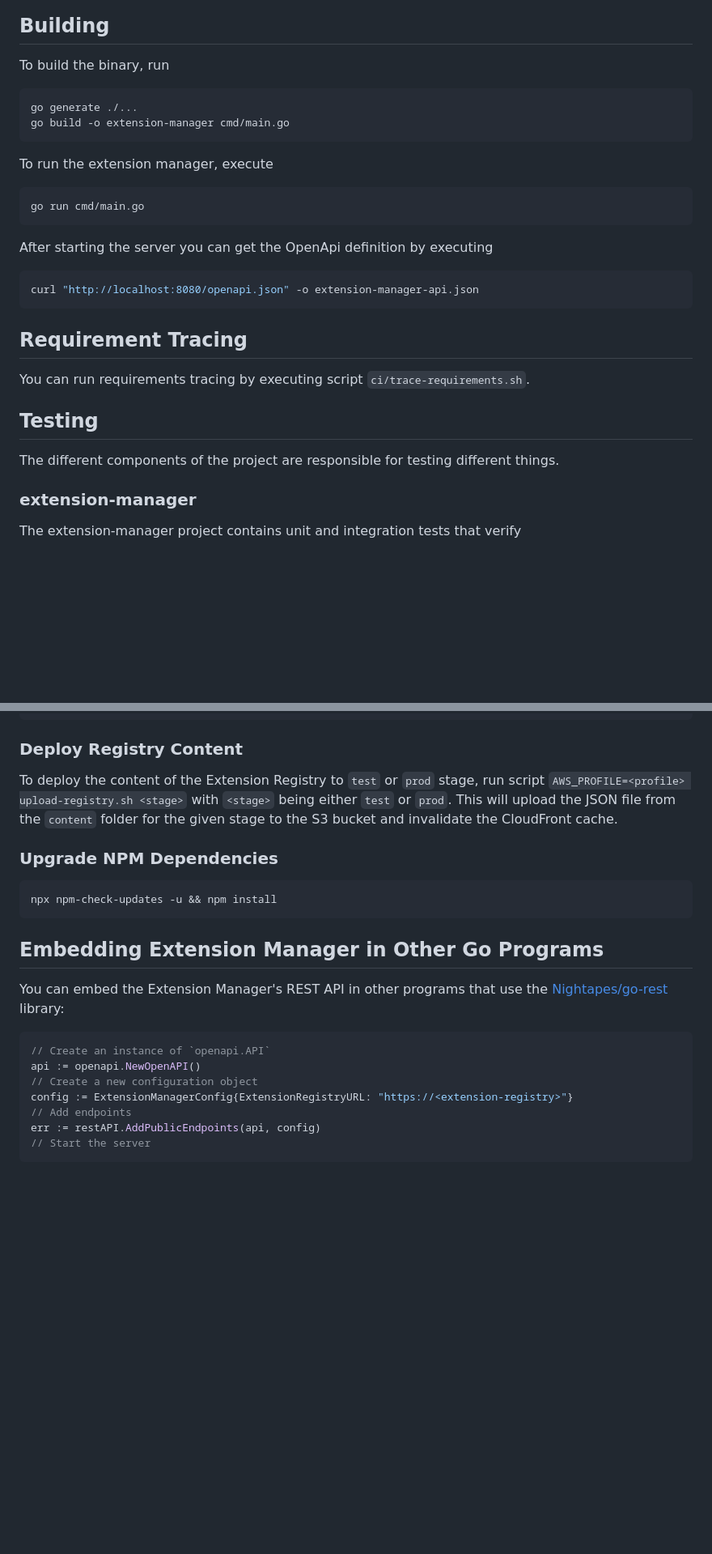
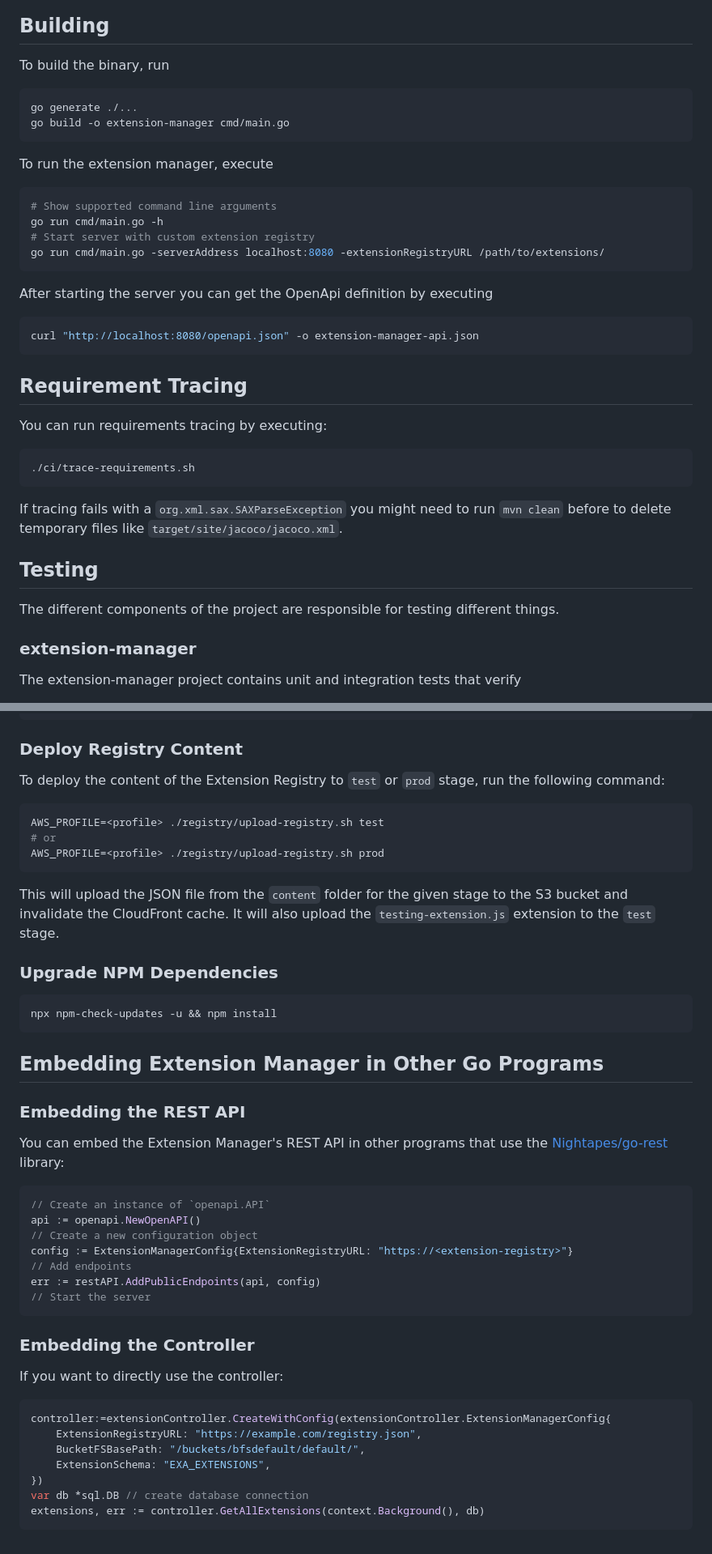
Before and after one commit to exasol/extension-manager, a Markdown page: doc/developer_guide.md, 2 parts joined by grey strips. Shown: that part at 81% size. GitHub-like rendering; blank space fills up the shorter version.

Commit message:
Update developer guide

````diff
--- a/doc/developer_guide.md
+++ b/doc/developer_guide.md
@@ -4,31 +4,39 @@
 
 To build the binary, run
 
-```shell
+```sh
 go generate ./...
 go build -o extension-manager cmd/main.go
 ```
 
 To run the extension manager, execute
 
-```shell
-go run cmd/main.go
+```sh
+# Show supported command line arguments
+go run cmd/main.go -h
+# Start server with custom extension registry
+go run cmd/main.go -serverAddress localhost:8080 -extensionRegistryURL /path/to/extensions/
 ```
 
 After starting the server you can get the OpenApi definition by executing
 
-```shell
+```sh
 curl "http://localhost:8080/openapi.json" -o extension-manager-api.json
 ```
 
 ## Requirement Tracing
 
-You can run requirements tracing by executing script `ci/trace-requirements.sh`.
+You can run requirements tracing by executing:
+
+```sh
+./ci/trace-requirements.sh
+```
+
+If tracing fails with a `org.xml.sax.SAXParseException` you might need to run `mvn clean` before to delete temporary files like `target/site/jacoco/jacoco.xml`.
 
 ## Testing
 
-The different components of the project are responsible for testing different
-things.
+The different components of the project are responsible for testing different things.
 
 ### extension-manager
 
@@ -166,7 +167,15 @@ aws cloudformation describe-stacks --stack-name ExtensionManagerRegistry --query
 
 ### Deploy Registry Content
 
-To deploy the content of the Extension Registry to `test` or `prod` stage, run script `AWS_PROFILE=<profile> upload-registry.sh <stage>` with `<stage>` being either `test` or `prod`. This will upload the JSON file from the `content` folder for the given stage to the S3 bucket and invalidate the CloudFront cache.
+To deploy the content of the Extension Registry to `test` or `prod` stage, run the following command:
+
+```sh
+AWS_PROFILE=<profile> ./registry/upload-registry.sh test
+# or
+AWS_PROFILE=<profile> ./registry/upload-registry.sh prod
+```
+
+This will upload the JSON file from the `content` folder for the given stage to the S3 bucket and invalidate the CloudFront cache. It will also upload the `testing-extension.js` extension to the `test` stage.
 
 ### Upgrade NPM Dependencies
 
@@ -175,6 +184,8 @@ npx npm-check-updates -u && npm install
 ```
 
 ## Embedding Extension Manager in Other Go Programs
+
+### Embedding the REST API
 
 You can embed the Extension Manager's REST API in other programs that use the [Nightapes/go-rest](https://github.com/Nightapes/go-rest) library:
 
@@ -187,3 +198,17 @@ config := ExtensionManagerConfig{ExtensionRegistryURL: "https://<extension-regis
 err := restAPI.AddPublicEndpoints(api, config)
 // Start the server
 ```
+
+### Embedding the Controller
+
+If you want to directly use the controller:
+
+```go
+controller:=extensionController.CreateWithConfig(extensionController.ExtensionManagerConfig{
+    ExtensionRegistryURL: "https://example.com/registry.json",
+	BucketFSBasePath: "/buckets/bfsdefault/default/",
+	ExtensionSchema: "EXA_EXTENSIONS",
+})
+var db *sql.DB // create database connection
+extensions, err := controller.GetAllExtensions(context.Background(), db)
+```
````
Also changed, not shown: other parts of doc/developer_guide.md (+18 -25 lines).
